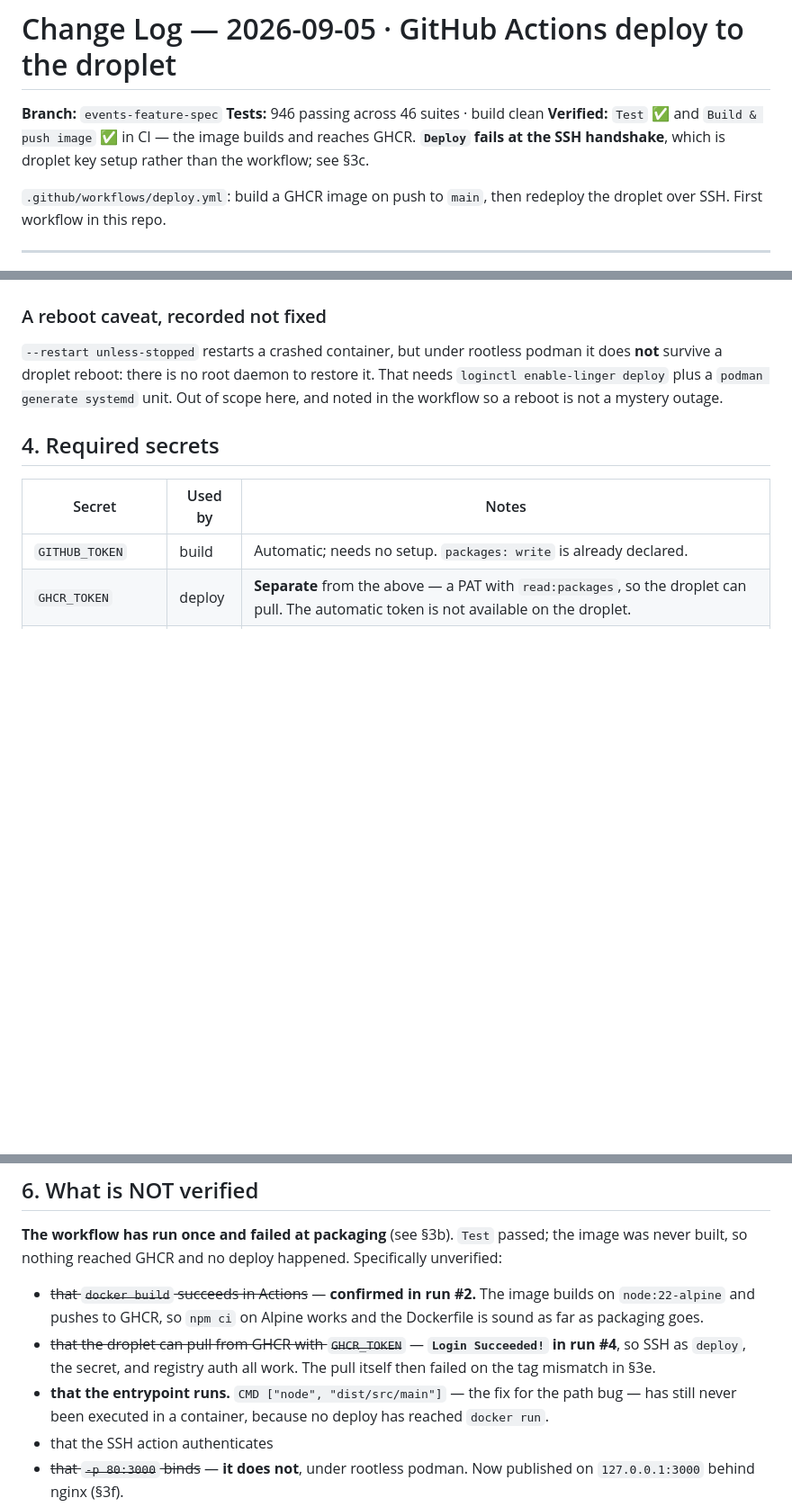
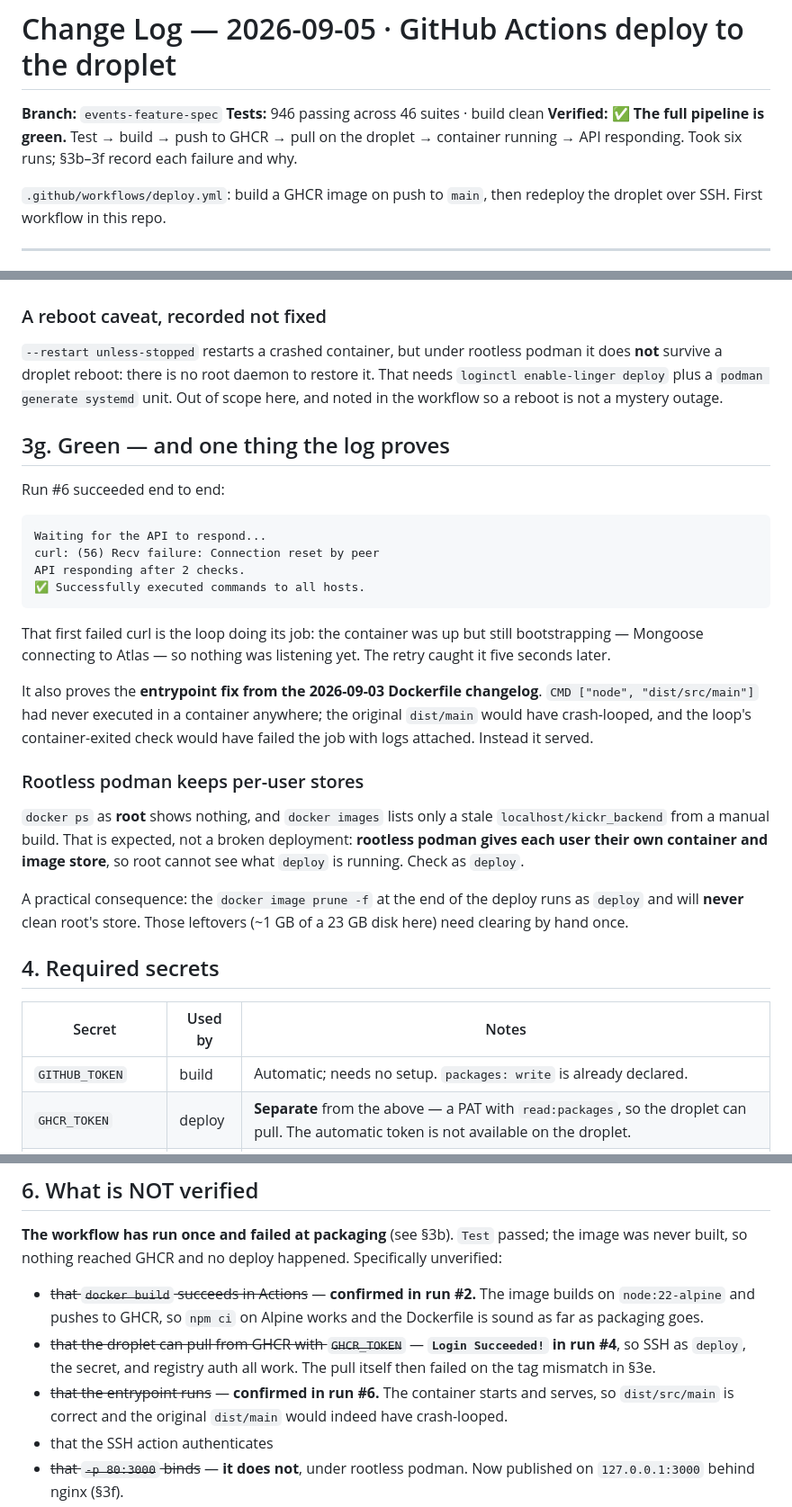
Before and after one commit to heinlinaung/kickr_backend, a Markdown page: docs/change-logs/2026-09-05_github_deploy.md, 3 parts joined by grey strips. Shown at 90% size. Rendered like a GitHub page; blank space fills up the shorter version.

Commit message:
docs(ci): pipeline is green end to end
Run #6 succeeded: test -> build -> push to GHCR -> pull on the droplet ->
container running -> API responding. Six runs; the changelog records each
failure and its cause.

The log also settles an item that had been unverifiable since 2026-09-03: the
entrypoint. CMD ["node", "dist/src/main"] had never executed in a container
anywhere, and the original dist/main would have crash-looped. It served
instead.

The first curl in the wait loop failed with "Connection reset by peer" before
succeeding on the second — the container was up but Mongoose was still
connecting to Atlas, so nothing was listening. That is precisely the case the
loop exists for, and why an inspect-based health check under podman would have
been wrong.

Recorded a gotcha worth knowing: rootless podman keeps PER-USER container and
image stores, so `docker ps` as root shows nothing even while deploy's
container runs. It also means the deploy's `docker image prune -f` runs as
deploy and never touches root's store, where ~1 GB of leftovers from an earlier
manual build sit on a 23 GB disk.

Co-Authored-By: Claude Opus 5 (1M context) <noreply@anthropic.com>

````diff
--- a/docs/change-logs/2026-09-05_github_deploy.md
+++ b/docs/change-logs/2026-09-05_github_deploy.md
@@ -2,9 +2,9 @@
 
 **Branch:** `events-feature-spec`
 **Tests:** 946 passing across 46 suites · build clean
-**Verified:** `Test` ✅ and `Build & push image` ✅ in CI — the image builds and
-reaches GHCR. **`Deploy` fails at the SSH handshake**, which is droplet key
-setup rather than the workflow; see §3c.
+**Verified:** ✅ **The full pipeline is green.** Test → build → push to GHCR →
+pull on the droplet → container running → API responding. Took six runs; §3b–3f
+record each failure and why.
 
 `.github/workflows/deploy.yml`: build a GHCR image on push to `main`, then
 redeploy the droplet over SSH. First workflow in this repo.
@@ -254,6 +254,37 @@ restore it. That needs `loginctl enable-linger deploy` plus a
 `podman generate systemd` unit. Out of scope here, and noted in the workflow so
 a reboot is not a mystery outage.
 
+## 3g. Green — and one thing the log proves
+
+Run #6 succeeded end to end:
+
+```
+Waiting for the API to respond...
+curl: (56) Recv failure: Connection reset by peer
+API responding after 2 checks.
+✅ Successfully executed commands to all hosts.
+```
+
+That first failed curl is the loop doing its job: the container was up but
+still bootstrapping — Mongoose connecting to Atlas — so nothing was listening
+yet. The retry caught it five seconds later.
+
+It also proves the **entrypoint fix from the 2026-09-03 Dockerfile changelog**.
+`CMD ["node", "dist/src/main"]` had never executed in a container anywhere; the
+original `dist/main` would have crash-looped, and the loop's container-exited
+check would have failed the job with logs attached. Instead it served.
+
+### Rootless podman keeps per-user stores
+
+`docker ps` as **root** shows nothing, and `docker images` lists only a stale
+`localhost/kickr_backend` from a manual build. That is expected, not a broken
+deployment: **rootless podman gives each user their own container and image
+store**, so root cannot see what `deploy` is running. Check as `deploy`.
+
+A practical consequence: the `docker image prune -f` at the end of the deploy
+runs as `deploy` and will **never** clean root's store. Those leftovers (~1 GB
+of a 23 GB disk here) need clearing by hand once.
+
 ## 4. Required secrets
 
 | Secret | Used by | Notes |
@@ -294,9 +325,9 @@ Specifically unverified:
 - ~~that the droplet can pull from GHCR with `GHCR_TOKEN`~~ — **`Login
   Succeeded!` in run #4**, so SSH as `deploy`, the secret, and registry auth all
   work. The pull itself then failed on the tag mismatch in §3e.
-- **that the entrypoint runs.** `CMD ["node", "dist/src/main"]` — the fix for
-  the path bug — has still never been executed in a container, because no
-  deploy has reached `docker run`.
+- ~~that the entrypoint runs~~ — **confirmed in run #6.** The container starts
+  and serves, so `dist/src/main` is correct and the original `dist/main` would
+  indeed have crash-looped.
 - that the SSH action authenticates
 - ~~that `-p 80:3000` binds~~ — **it does not**, under rootless podman. Now
   published on `127.0.0.1:3000` behind nginx (§3f).
````
